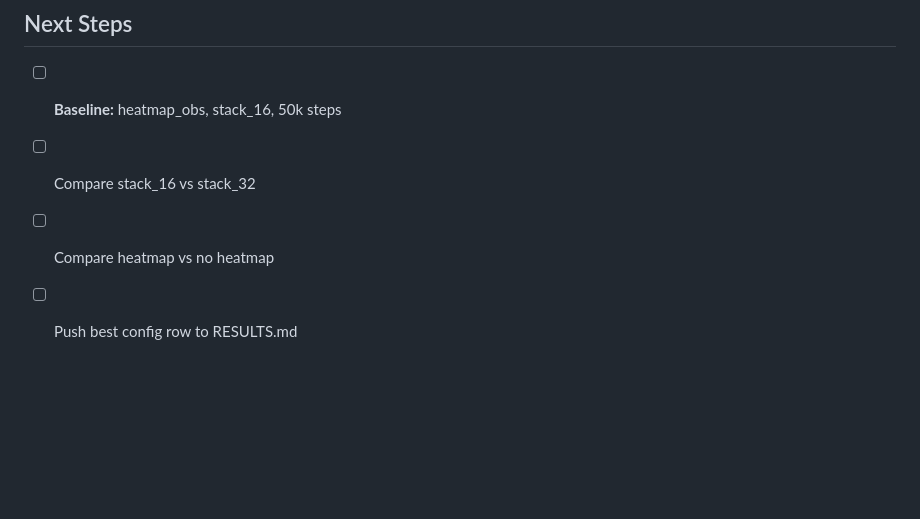
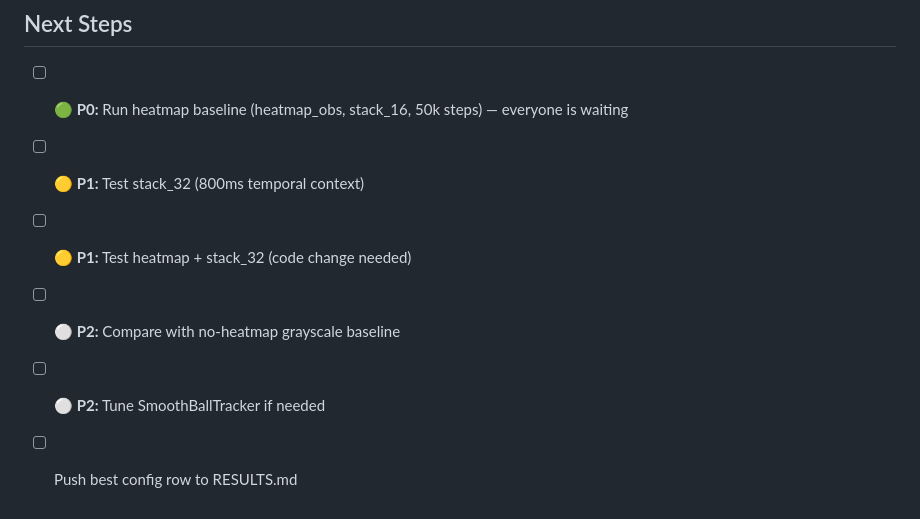
Before and after one commit to pickledev-decagon/pickleball-bot, a Markdown page: progress/member-3-observation.md, the part around one of its changes. GitHub-like rendering; blank space fills up the shorter version.

```diff
--- a/progress/member-3-observation.md
+++ b/progress/member-3-observation.md
@@ -83,7 +119,9 @@ These criteria apply to every experiment variant you run:
 
 ## Next Steps
 
-- [ ] **Baseline:** heatmap_obs, stack_16, 50k steps
-- [ ] Compare stack_16 vs stack_32
-- [ ] Compare heatmap vs no heatmap
+- [ ] **🟢 P0:** Run heatmap baseline (heatmap_obs, stack_16, 50k steps) — everyone is waiting
+- [ ] **🟡 P1:** Test stack_32 (800ms temporal context)
+- [ ] **🟡 P1:** Test heatmap + stack_32 (code change needed)
+- [ ] **⚪ P2:** Compare with no-heatmap grayscale baseline
+- [ ] **⚪ P2:** Tune SmoothBallTracker if needed
 - [ ] Push best config row to RESULTS.md
```
Also changed, not shown: other parts of progress/member-3-observation.md (+44 -8 lines).
